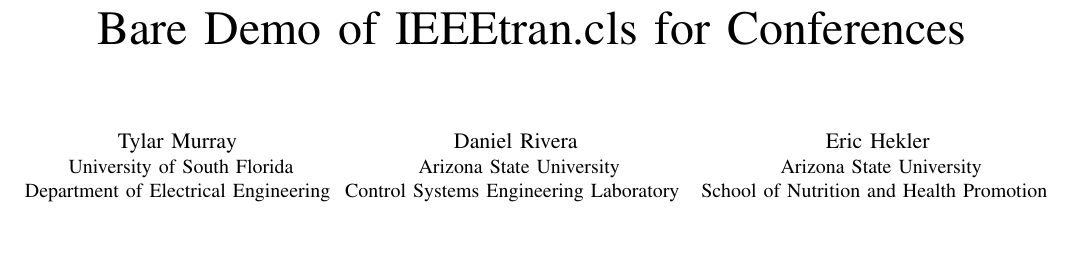
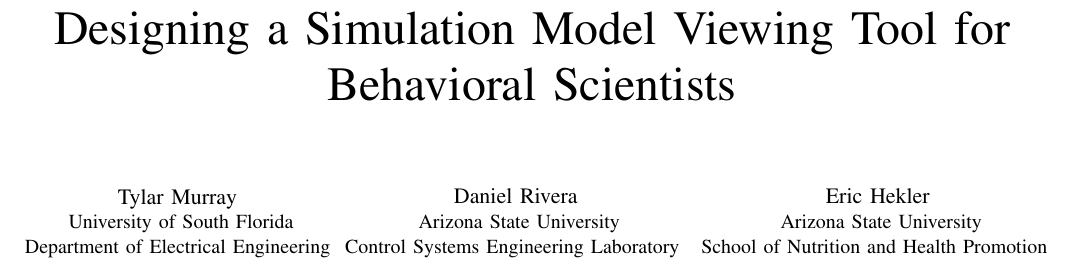
Before and after one commit to 7yl4r/HBM-Viewer, a LaTeX paper (main.tex): part of page 1 of 3, cut at the place of the change, the shorter picture padded with empty space. Compiled offline with pdfLaTeX.

Commit message:
change title

```diff
--- a/main.tex
+++ b/main.tex
@@ -352,7 +352,7 @@
 %
 % paper title
 % can use linebreaks \\ within to get better formatting as desired
-\title{Bare Demo of IEEEtran.cls for Conferences}
+\title{Designing a Simulation Model Viewing Tool for Behavioral Scientists}
 
 
 % author names and affiliations
```
Also changed, not shown: main.pdf.
